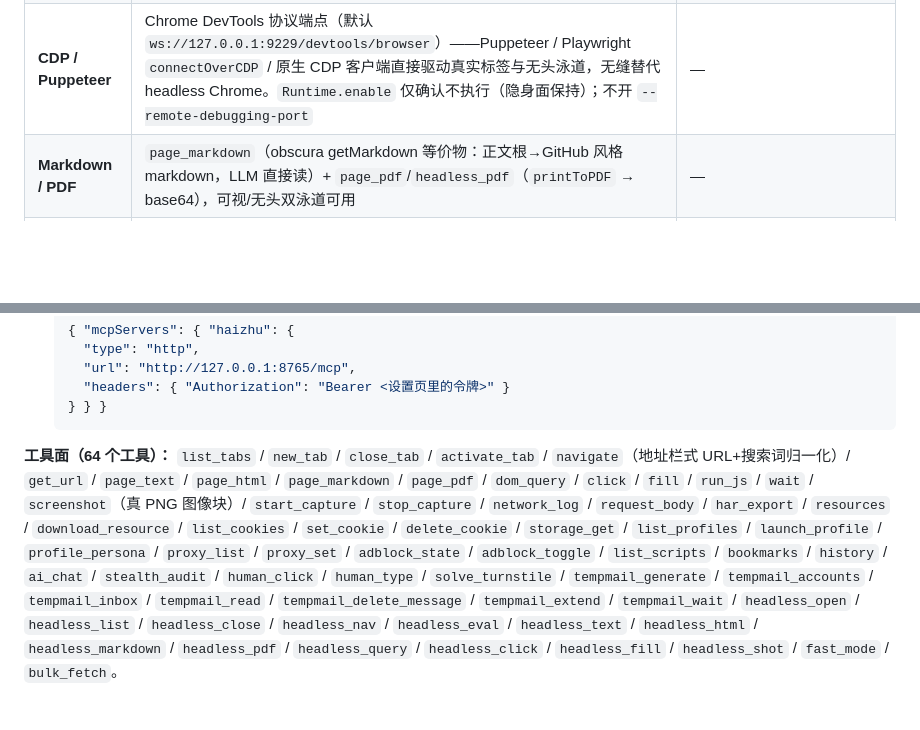
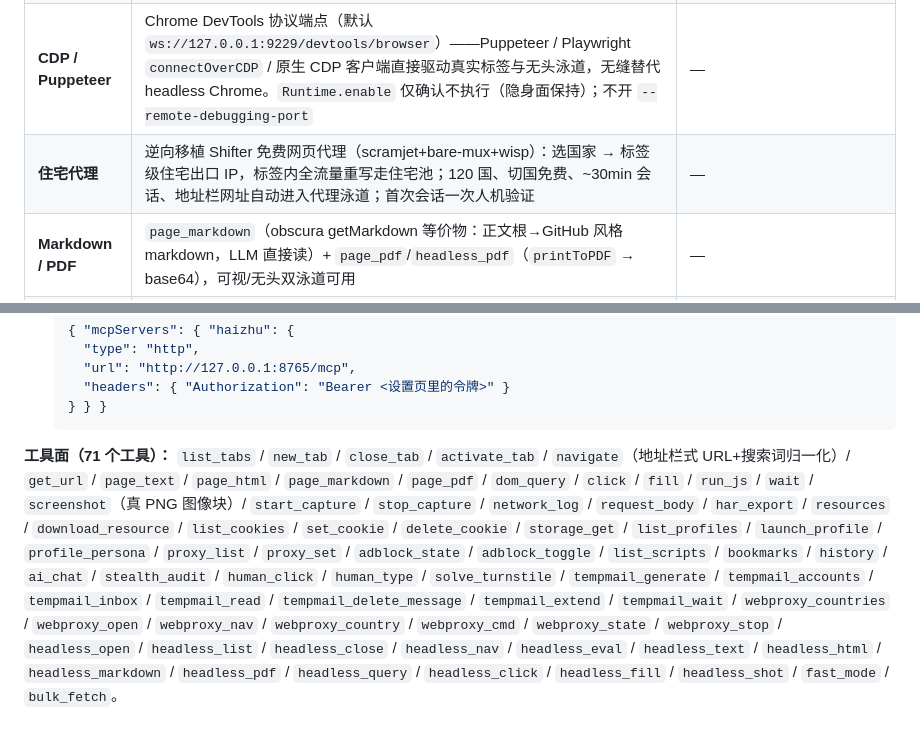
Before and after one commit to HaizhuAI/HaizhuBrowser, a Markdown page: README.zh-CN.md, 2 parts joined by grey strips. Rendered like a GitHub page; blank space fills up the shorter version.

````diff
--- a/README.zh-CN.md
+++ b/README.zh-CN.md
@@ -61,6 +61,7 @@
 | **临时邮箱** | 注册登录用一次性收件箱——**Emailnator（真 @gmail.com 池，绕过一次性域名过滤）**、mail.tm、TempMail+；自动抽取验证码 + 确认链接，等信轮询原语；面板 UI + AI/MCP 工具 | — |
 | **无头泳道** | lightpanda 式轻量自动化：offscreen `WebContents` 池（零绘制/光栅/解码，1fps），线级拦截图片/字体/媒体 + 内建 ~60 追踪端点，SSRF 私网守卫，并行 `bulk_fetch` 批量抓取 + 可视标签 `fast_mode` | — |
 | **CDP / Puppeteer** | Chrome DevTools 协议端点（默认 `ws://127.0.0.1:9229/devtools/browser`）——Puppeteer / Playwright `connectOverCDP` / 原生 CDP 客户端直接驱动真实标签与无头泳道，无缝替代 headless Chrome。`Runtime.enable` 仅确认不执行（隐身面保持）；不开 `--remote-debugging-port` | — |
+| **住宅代理** | 逆向移植 Shifter 免费网页代理（scramjet+bare-mux+wisp）：选国家 → 标签级住宅出口 IP，标签内全流量重写走住宅池；120 国、切国免费、~30min 会话、地址栏网址自动进入代理泳道；首次会话一次人机验证 | — |
 | **Markdown / PDF** | `page_markdown`（obscura getMarkdown 等价物：正文根→GitHub 风格 markdown，LLM 直接读）+ `page_pdf`/`headless_pdf`（`printToPDF` → base64），可视/无头双泳道可用 | — |
 | **隐私** | 零遥测、零广告、最小权限——剔除 Solo/Edge 同款遥测与广告注入栈 | 同 |
 
@@ -103,7 +104,7 @@ Cookie 读写、DOM 自动化、指纹环境管理——与内置 AI Agent 同
   } } }
   ```
 
-**工具面（64 个工具）：** `list_tabs` / `new_tab` / `close_tab` /
+**工具面（71 个工具）：** `list_tabs` / `new_tab` / `close_tab` /
 `activate_tab` / `navigate`（地址栏式 URL+搜索词归一化）/ `get_url` /
 `page_text` / `page_html` / `page_markdown` / `page_pdf` /
 `dom_query` / `click` / `fill` / `run_js` /
@@ -116,6 +117,8 @@ Cookie 读写、DOM 自动化、指纹环境管理——与内置 AI Agent 同
 `stealth_audit` / `human_click` / `human_type` / `solve_turnstile` /
 `tempmail_generate` / `tempmail_accounts` / `tempmail_inbox` / `tempmail_read` /
 `tempmail_delete_message` / `tempmail_extend` / `tempmail_wait` /
+`webproxy_countries` / `webproxy_open` / `webproxy_nav` / `webproxy_country` /
+`webproxy_cmd` / `webproxy_state` / `webproxy_stop` /
 `headless_open` / `headless_list` / `headless_close` / `headless_nav` /
 `headless_eval` / `headless_text` / `headless_html` / `headless_markdown` /
 `headless_pdf` / `headless_query` /
````
Also changed, not shown: CHANGELOG.md (+19 -0 lines), README.md (+4 -1 lines), docs/screenshots/webproxy-captcha.png (added), 12 other files.
